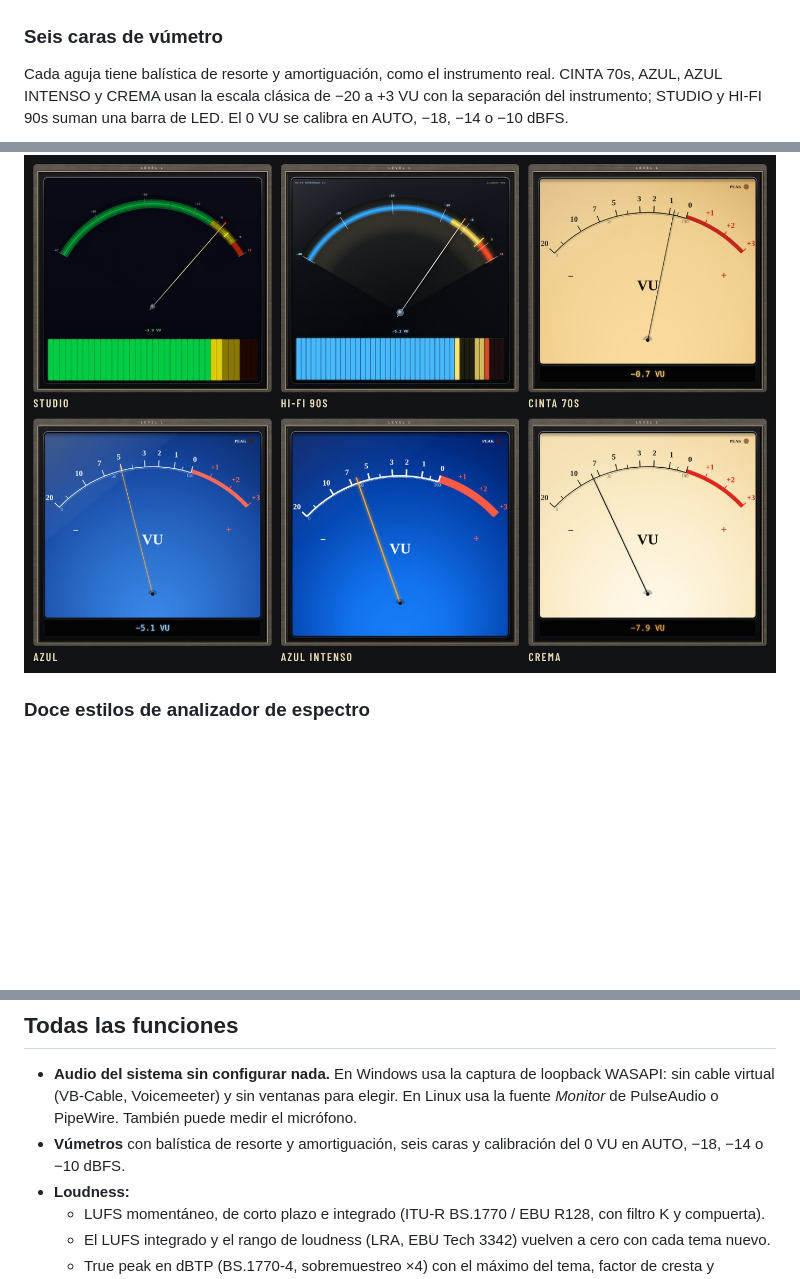
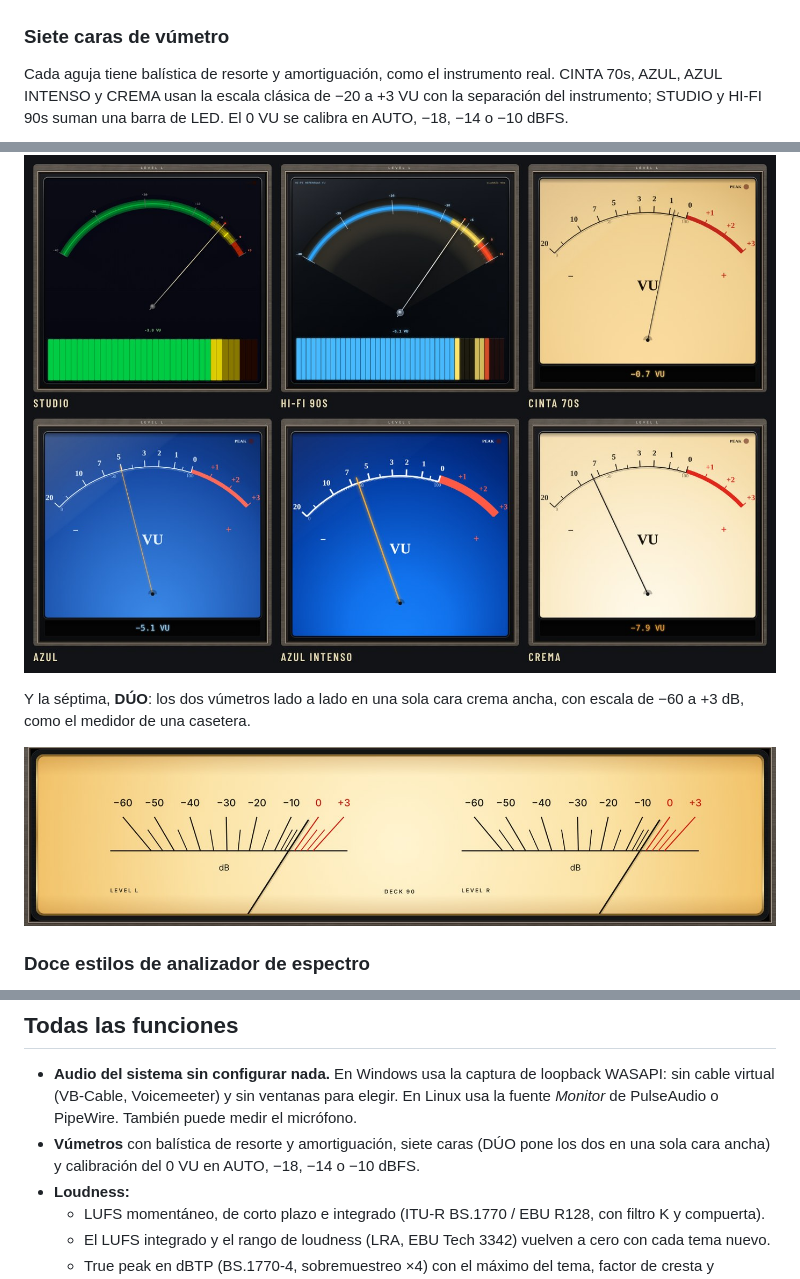
Before and after one commit to djkollmax/deck-90, a Markdown page: README.md, 3 parts joined by grey strips. Drawn GitHub-style; pictures changed too: docs/screenshots/vu-duo.jpg (added); blank space fills up the shorter version.

```diff
--- a/README.md
+++ b/README.md
@@ -57,11 +57,15 @@ El **SO‑90 REEL** es un casete de aluminio con bobinas abiertas doradas sobre
 
 ![Ventana ancha: vúmetros azul intenso, FL 90s y el CD-90 ancho](docs/screenshots/wide.jpg)
 
-### Seis caras de vúmetro
+### Siete caras de vúmetro
 
 Cada aguja tiene balística de resorte y amortiguación, como el instrumento real. CINTA 70s, AZUL, AZUL INTENSO y CREMA usan la escala clásica de −20 a +3 VU con la separación del instrumento; STUDIO y HI‑FI 90s suman una barra de LED. El 0 VU se calibra en AUTO, −18, −14 o −10 dBFS.
 
 ![Las seis caras de vúmetro: Studio, Hi-Fi 90s, Cinta 70s, Azul, Azul intenso y Crema](docs/screenshots/vu-faces.jpg)
+
+Y la séptima, **DÚO**: los dos vúmetros lado a lado en una sola cara crema ancha, con escala de −60 a +3 dB, como el medidor de una casetera.
+
+![DÚO: los dos vúmetros en una sola cara ancha](docs/screenshots/vu-duo.jpg)
 
 ### Doce estilos de analizador de espectro
 
@@ -112,7 +116,7 @@ Cada tema escuchado más de 30 segundos queda registrado con su loudness, LRA, p
 ## Todas las funciones
 
 - **Audio del sistema sin configurar nada.** En Windows usa la captura de loopback WASAPI: sin cable virtual (VB‑Cable, Voicemeeter) y sin ventanas para elegir. En Linux usa la fuente *Monitor* de PulseAudio o PipeWire. También puede medir el micrófono.
-- **Vúmetros** con balística de resorte y amortiguación, seis caras y calibración del 0 VU en AUTO, −18, −14 o −10 dBFS.
+- **Vúmetros** con balística de resorte y amortiguación, siete caras (DÚO pone los dos en una sola cara ancha) y calibración del 0 VU en AUTO, −18, −14 o −10 dBFS.
 - **Loudness:**
   - LUFS momentáneo, de corto plazo e integrado (ITU‑R BS.1770 / EBU R128, con filtro K y compuerta).
   - El LUFS integrado y el rango de loudness (LRA, EBU Tech 3342) vuelven a cero con cada tema nuevo.
```
Also changed, not shown: other parts of README.md (+1 -1 lines), CHANGELOG.md (+5 -0 lines), README.en.md (+4 -2 lines), 9 other files.
